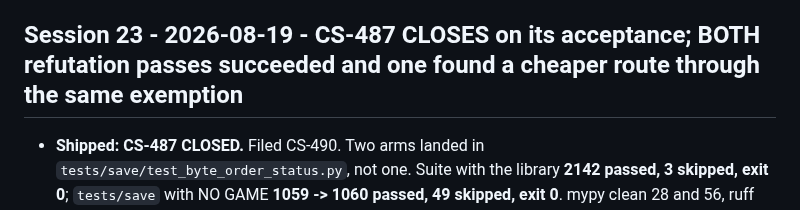
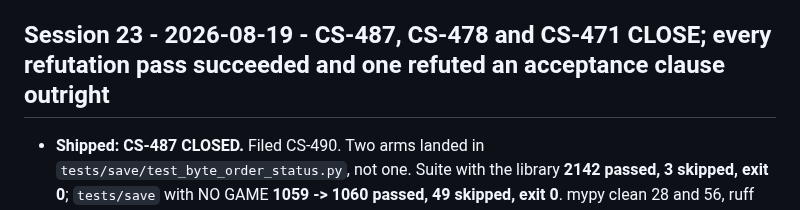
Before and after one commit to Remus3/ClockSpeed, a Markdown page: WAKEUP_NOTES.md, the part around the change. Rendered like a GitHub page.

Commit message:
CS-471: name all three closures in the session 23 wakeup heading

```diff
--- a/WAKEUP_NOTES.md
+++ b/WAKEUP_NOTES.md
@@ -225,7 +225,7 @@ the line becomes a pointer.
   not delete it alone). Then CS-488, CS-477, CS-479, CS-470/472/473/474. **CS-484 is still cheap,
   still blocks nothing, and will bite again on the next push.** **CS-486 still needs an OPERATOR
   DECISION rather than work.**
-## Session 23 - 2026-08-19 - CS-487 CLOSES on its acceptance; BOTH refutation passes succeeded and one found a cheaper route through the same exemption
+## Session 23 - 2026-08-19 - CS-487, CS-478 and CS-471 CLOSE; every refutation pass succeeded and one refuted an acceptance clause outright
 
 - **Shipped: CS-487 CLOSED.** Filed CS-490. Two arms landed in
   `tests/save/test_byte_order_status.py`, not one. Suite with the library
```
